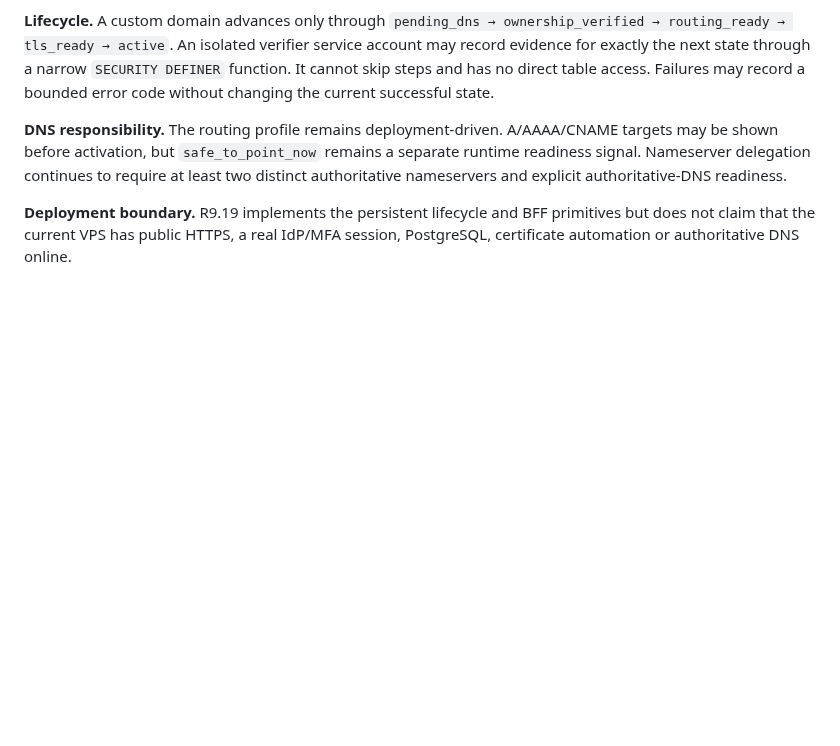
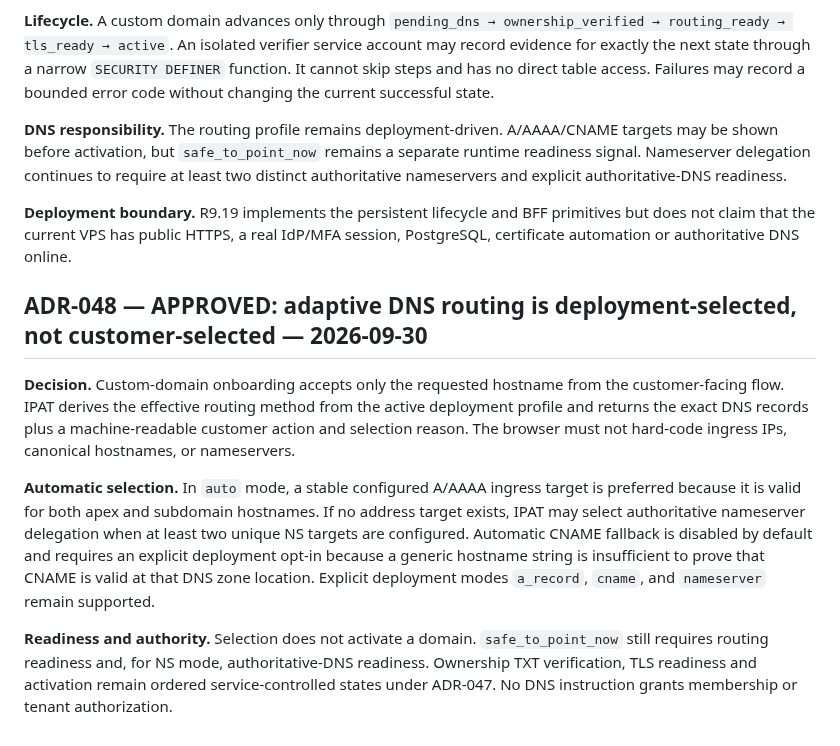
Before and after one commit to mr-ipat/ipat, a Markdown page: docs/DECISIONS.md, the part around the change. GitHub-like rendering; blank space fills up the shorter version.

Commit message:
docs(adr): approve adaptive DNS routing selection

```diff
--- a/docs/DECISIONS.md
+++ b/docs/DECISIONS.md
@@ -623,3 +623,12 @@ metadata alone may authorize live device management.
 **DNS responsibility.** The routing profile remains deployment-driven. A/AAAA/CNAME targets may be shown before activation, but `safe_to_point_now` remains a separate runtime readiness signal. Nameserver delegation continues to require at least two distinct authoritative nameservers and explicit authoritative-DNS readiness.
 
 **Deployment boundary.** R9.19 implements the persistent lifecycle and BFF primitives but does not claim that the current VPS has public HTTPS, a real IdP/MFA session, PostgreSQL, certificate automation or authoritative DNS online.
+
+
+## ADR-048 — APPROVED: adaptive DNS routing is deployment-selected, not customer-selected — 2026-09-30
+
+**Decision.** Custom-domain onboarding accepts only the requested hostname from the customer-facing flow. IPAT derives the effective routing method from the active deployment profile and returns the exact DNS records plus a machine-readable customer action and selection reason. The browser must not hard-code ingress IPs, canonical hostnames, or nameservers.
+
+**Automatic selection.** In `auto` mode, a stable configured A/AAAA ingress target is preferred because it is valid for both apex and subdomain hostnames. If no address target exists, IPAT may select authoritative nameserver delegation when at least two unique NS targets are configured. Automatic CNAME fallback is disabled by default and requires an explicit deployment opt-in because a generic hostname string is insufficient to prove that CNAME is valid at that DNS zone location. Explicit deployment modes `a_record`, `cname`, and `nameserver` remain supported.
+
+**Readiness and authority.** Selection does not activate a domain. `safe_to_point_now` still requires routing readiness and, for NS mode, authoritative-DNS readiness. Ownership TXT verification, TLS readiness and activation remain ordered service-controlled states under ADR-047. No DNS instruction grants membership or tenant authorization.
```
